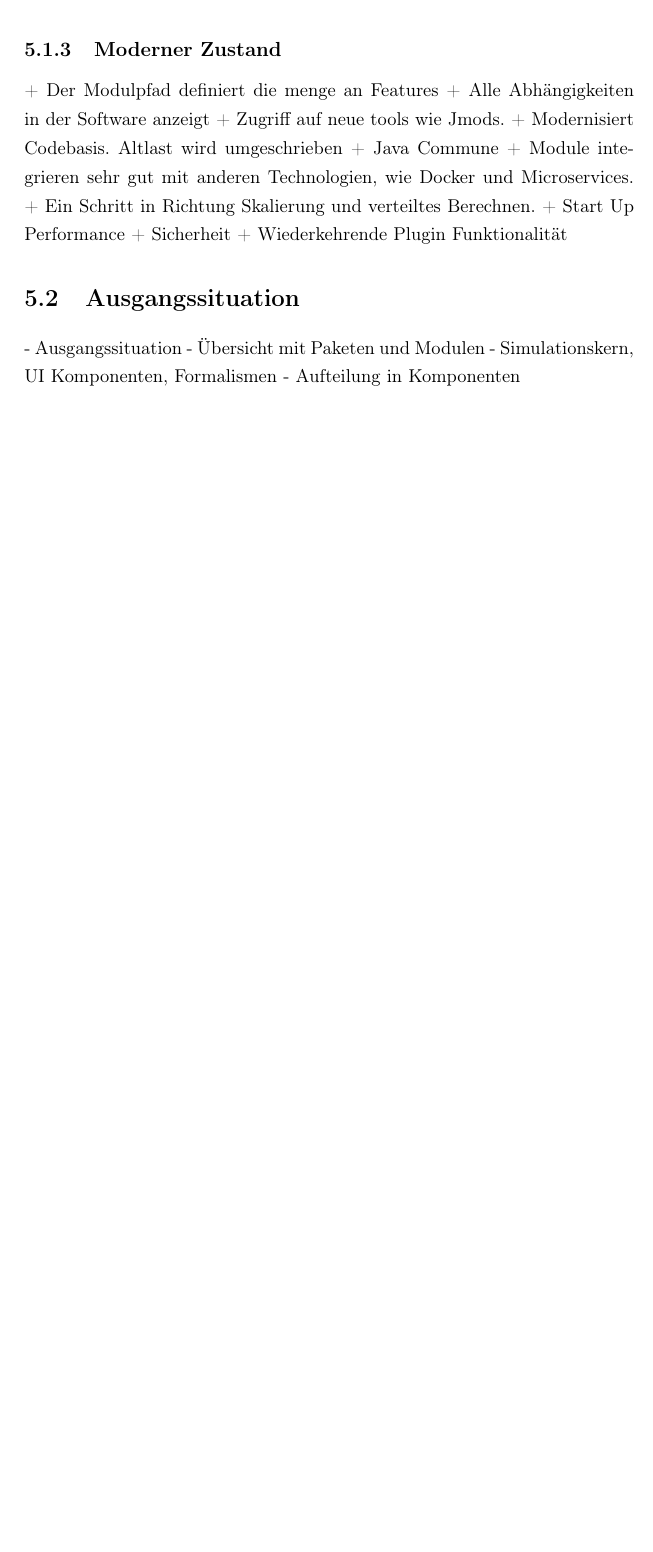
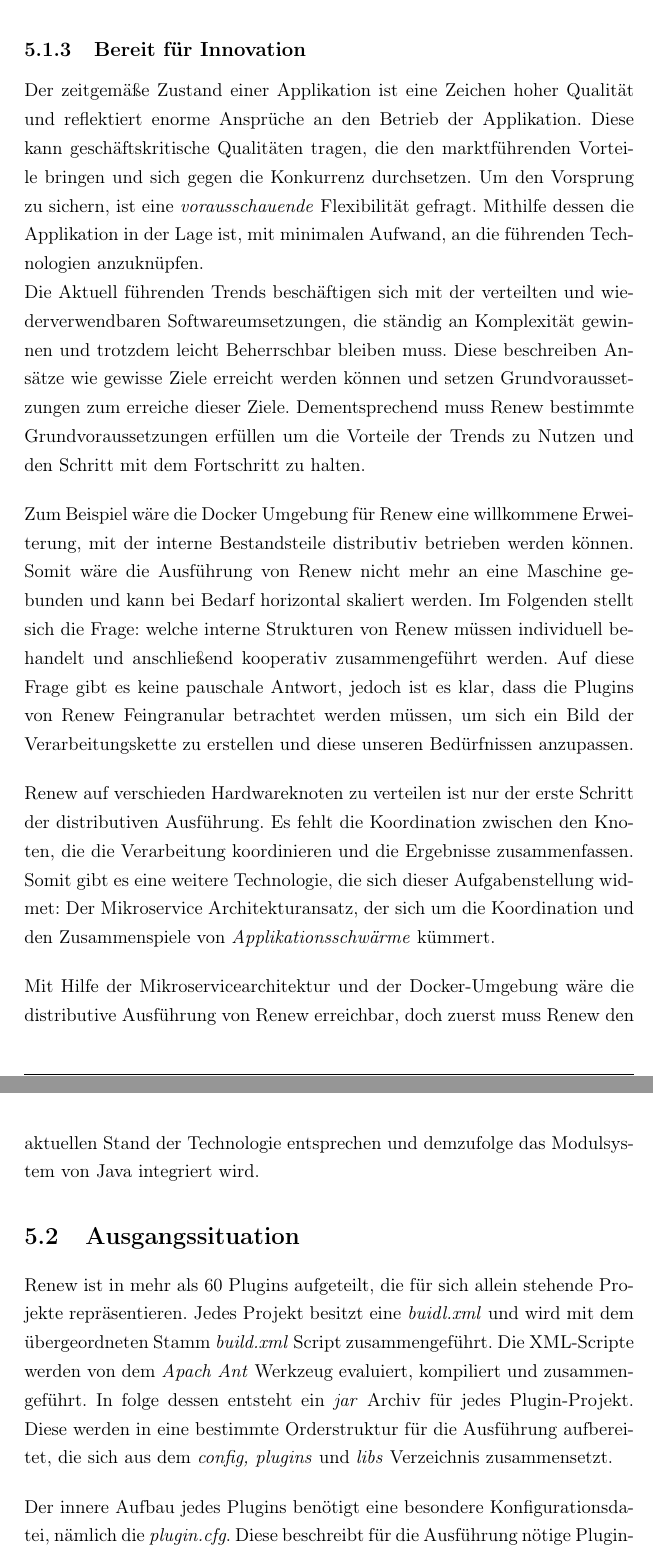
Before and after one commit to iFindY/bericht, a LaTeX thesis (Thesis.tex, which reads Anforderung.tex): part of page 54 of 58 before the commit and two parts of pages 53 and 54 of 59 after it, the two joined at a grey line, cut at the place of the change, the shorter picture padded with empty space. Compiled offline with pdfLaTeX.

Commit message:
Anforderungen | Ausgangssituation

```diff
--- a/Anforderung.tex
+++ b/Anforderung.tex
@@ -51,23 +51,27 @@ Demzufolge profitiert Renew von der Modularisierung, indem sich immerfort wechse
 Aus einer sauberen Umsetzung folgen saubere Code-Bausteine, die wiederverwendet werden können. Diese Eingenschaft der Module bringt ein wesentlich Vorteil beim Optimieren der Renew Applikation, indem kontextbezogen Module ausgetauscht werden können, um ein besseres, lokales Erlebnis zu erzielen. Zum Beispiel können zielgerichtet ausgewählte Plugins für die Erfüllung einer speziellen Aufgabe, wie das Validieren von P/T-Netzen, ein besseres Ergebnis abliefern, indem ein für diesen Anwendungsfall angepasste Verarbeitungsalgorithmus angewandt wird. Dieser ist natürlich in einem Modul gekapselt und besitzt Schnittstein identisch zu seinem Vorgänger. Auf diese Weise kann eine große Anzahl an Modulen mit gleicher Funktion und unterschiedlicher Zielsetzung erstellt werden, die in einem Modulkatalog verwaltet und bei bedarf ausgetauscht werden können. \newpage
 
 
-\subsection{Moderner Zustand} \label{sub:moderner_zustand}
+\subsection{Bereit für Innovation} \label{sub:moderner_zustand}
+% Ziel
+Der zeitgemäße Zustand einer Applikation ist eine Zeichen hoher Qualität und reflektiert enorme Ansprüche an den Betrieb der Applikation. Diese kann geschäftskritische Qualitäten tragen, die den marktführenden Vorteile bringen und sich gegen die Konkurrenz durchsetzen. Um den Vorsprung zu sichern, ist eine \textit{vorausschauende} Flexibilität gefragt. Mithilfe dessen die Applikation in der Lage ist, mit minimalen Aufwand, an die führenden Technologien anzuknüpfen.
+
+% Trends
+Die Aktuell führenden Trends beschäftigen sich mit der verteilten und wiederverwendbaren Softwareumsetzungen, die ständig an Komplexität gewinnen und trotzdem leicht Beherrschbar bleiben muss. Diese beschreiben Ansätze wie gewisse Ziele erreicht werden können und setzen Grundvoraussetzungen zum erreiche dieser Ziele. Dementsprechend muss Renew bestimmte Grundvoraussetzungen erfüllen um die Vorteile der Trends zu Nutzen und den Schritt mit dem Fortschritt zu halten.  \bigbreak
 
 
-+ Der Modulpfad definiert die menge an Features
-+ Alle Abhängigkeiten in der Software anzeigt
-+ Zugriff auf neue tools wie Jmods.
-+ Modernisiert Codebasis. Altlast wird umgeschrieben
-+ Java Commune
-+ Module integrieren sehr gut mit anderen Technologien, wie Docker und Microservices.
-+ Ein Schritt in Richtung Skalierung und verteiltes Berechnen.
-+ Start Up Performance
-+ Sicherheit
-+ Wiederkehrende Plugin Funktionalität
+% Docker
+Zum Beispiel wäre die Docker Umgebung für Renew eine willkommene Erweiterung, mit der interne Bestandsteile distributiv betrieben werden können. Somit wäre die Ausführung von Renew nicht mehr an eine Maschine gebunden und kann bei Bedarf horizontal skaliert werden. Im Folgenden stellt sich die Frage: welche interne Strukturen von Renew müssen individuell behandelt und anschließend kooperativ zusammengeführt werden. Auf diese Frage gibt es keine pauschale Antwort, jedoch ist es klar, dass die Plugins von Renew Feingranular betrachtet werden müssen, um sich ein Bild der Verarbeitungskette zu erstellen und diese unseren Bedürfnissen anzupassen. \bigbreak
+
+% Microservice
+Renew auf verschieden Hardwareknoten zu verteilen ist nur der erste Schritt der distributiven Ausführung. Es fehlt die Koordination zwischen den Knoten, die die Verarbeitung koordinieren und die Ergebnisse zusammenfassen. Somit gibt es eine weitere Technologie, die sich dieser Aufgabenstellung widmet: Der Mikroservice Architekturansatz, der sich um die Koordination und den Zusammenspiele von \textit{Applikationsschwärme} kümmert. \bigbreak
+
+% Fazit
+Mit Hilfe der Mikroservicearchitektur und der Docker-Umgebung wäre die distributive Ausführung von Renew erreichbar, doch zuerst muss Renew den aktuellen Stand der Technologie entsprechen und demzufolge das Modulsystem von Java integriert wird.
 
 
 \section{Ausgangssituation} \label{sec:ausgangssituation}
-	- Ausgangssituation
-		- Übersicht mit Paketen und Modulen
-		- Simulationskern, UI Komponenten, Formalismen
-	- Aufteilung in Komponenten
+Renew ist in mehr als 60 Plugins aufgeteilt, die für sich allein stehende Projekte repräsentieren. Jedes Projekt besitzt eine \textit{buidl.xml} und wird mit dem übergeordneten Stamm \textit{build.xml} Script zusammengeführt. Die XML-Scripte werden von dem \textit{Apach Ant} Werkzeug evaluiert, kompiliert und zusammengeführt. In folge dessen entsteht ein \textit{jar} Archiv für jedes Plugin-Projekt. Diese werden in eine bestimmte Orderstruktur für die Ausführung aufbereitet, die sich aus dem \textit{config, plugins} und \textit{libs} Verzeichnis zusammensetzt.
+\bigbreak
+
+Der innere Aufbau jedes Plugins benötigt eine besondere Konfigurationsdatei, nämlich die \textit{plugin.cfg}. Diese beschreibt für die Ausführung nötige Plugin-Abhängigkeiten und wird von den internen Plugin-Manager verwaltet, der für die richtige Ordnung beim Laden jedes einzelnen Plugins aus dem \textit{plugins} Verzeichnis sorgt. Somit sind die \textit{plugin.cfg} Dateien ein guter Startpunkt für die Evaluation einer minimalen und lauffähigen Renew Konfiguration.
+\bigbreak
```
Also changed, not shown: Modularity.tex (+1 -1 lines), Thesis.tex (+0 -1 lines), material/images/plugin_deps.png (added), material/images/transitiv4.png (added), Anforderung.tex (18 more changed lines), 5 other files.
